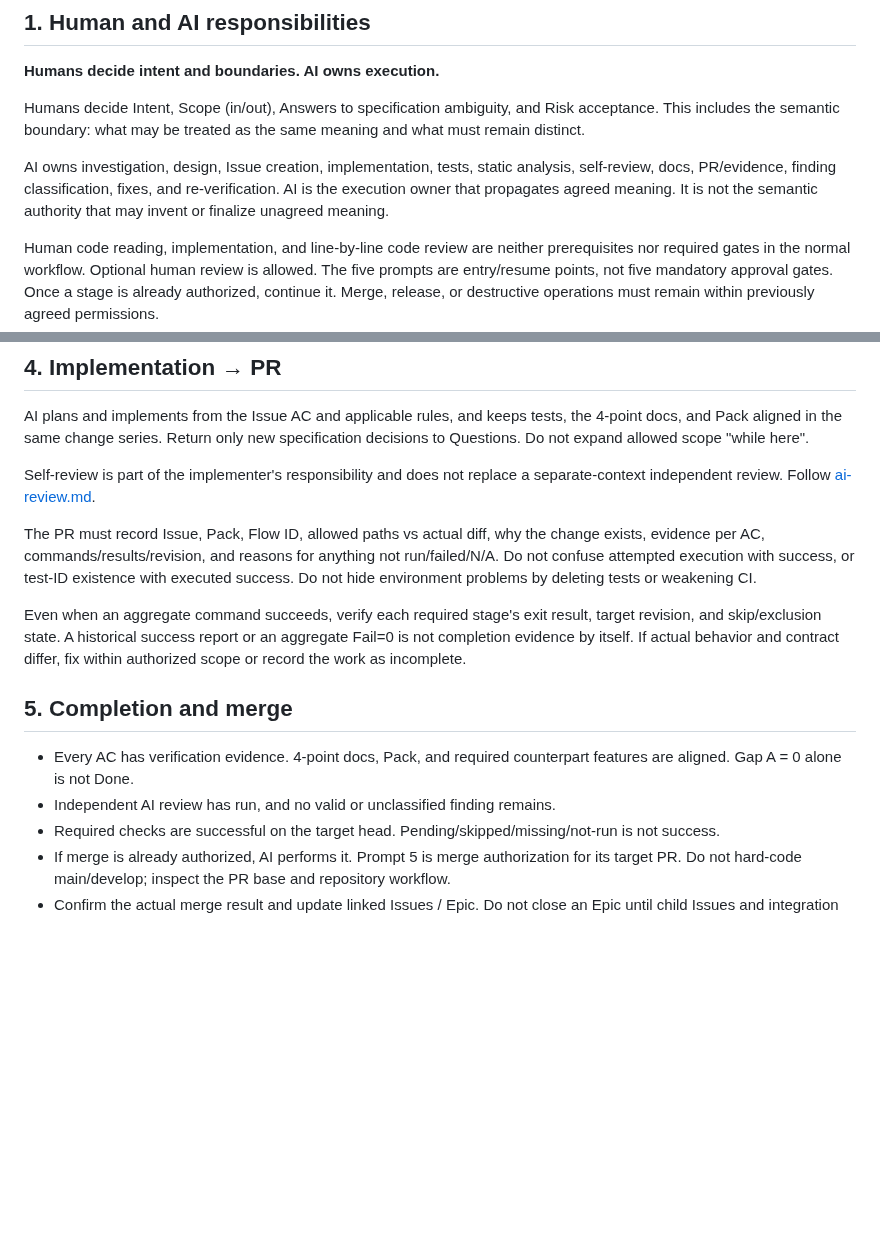
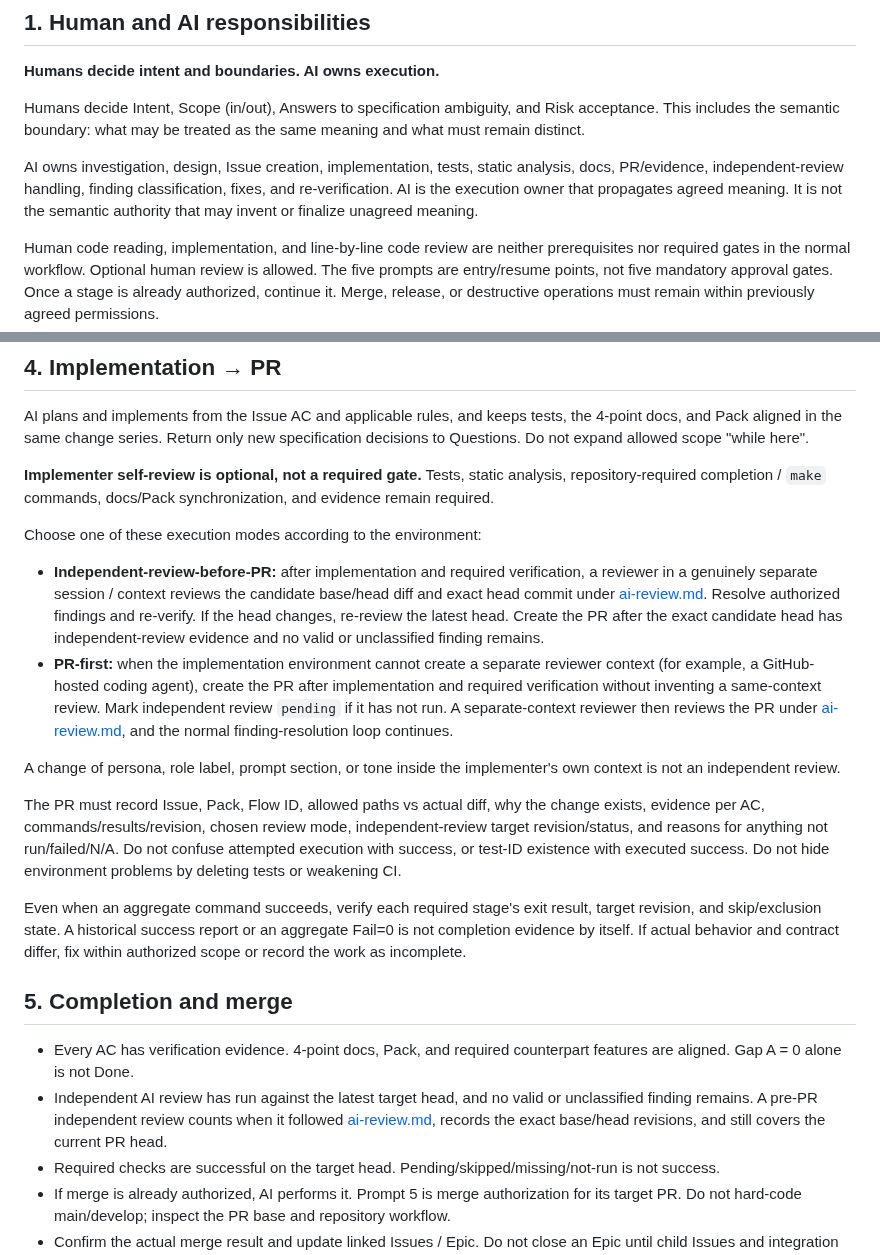
Before and after one commit to sm-wanko/Human-on-exception, a Markdown page: docs/rules/ai-workflow.md, 2 parts joined by grey strips. Rendered like a GitHub page; blank space fills up the shorter version.

Commit message:
docs: make self-review optional and support two review modes

```diff
--- a/docs/rules/ai-workflow.md
+++ b/docs/rules/ai-workflow.md
@@ -6,7 +6,7 @@
 
 Humans decide Intent, Scope (in/out), Answers to specification ambiguity, and Risk acceptance. This includes the semantic boundary: what may be treated as the same meaning and what must remain distinct.
 
-AI owns investigation, design, Issue creation, implementation, tests, static analysis, self-review, docs, PR/evidence, finding classification, fixes, and re-verification. AI is the execution owner that propagates agreed meaning. It is not the semantic authority that may invent or finalize unagreed meaning.
+AI owns investigation, design, Issue creation, implementation, tests, static analysis, docs, PR/evidence, independent-review handling, finding classification, fixes, and re-verification. AI is the execution owner that propagates agreed meaning. It is not the semantic authority that may invent or finalize unagreed meaning.
 
 Human code reading, implementation, and line-by-line code review are neither prerequisites nor required gates in the normal workflow. Optional human review is allowed. The five prompts are entry/resume points, not five mandatory approval gates. Once a stage is already authorized, continue it. Merge, release, or destructive operations must remain within previously agreed permissions.
 
@@ -73,16 +73,23 @@ AI decides implementation splitting and branch names. Split by contracts/depende
 
 AI plans and implements from the Issue AC and applicable rules, and keeps tests, the 4-point docs, and Pack aligned in the same change series. Return only new specification decisions to Questions. Do not expand allowed scope "while here".
 
-Self-review is part of the implementer's responsibility and does not replace a separate-context independent review. Follow [ai-review.md](./ai-review.md).
+**Implementer self-review is optional, not a required gate.** Tests, static analysis, repository-required completion / `make` commands, docs/Pack synchronization, and evidence remain required.
 
-The PR must record Issue, Pack, Flow ID, allowed paths vs actual diff, why the change exists, evidence per AC, commands/results/revision, and reasons for anything not run/failed/N/A. Do not confuse attempted execution with success, or test-ID existence with executed success. Do not hide environment problems by deleting tests or weakening CI.
+Choose one of these execution modes according to the environment:
+
+- **Independent-review-before-PR:** after implementation and required verification, a reviewer in a genuinely separate session / context reviews the candidate base/head diff and exact head commit under [ai-review.md](./ai-review.md). Resolve authorized findings and re-verify. If the head changes, re-review the latest head. Create the PR after the exact candidate head has independent-review evidence and no valid or unclassified finding remains.
+- **PR-first:** when the implementation environment cannot create a separate reviewer context (for example, a GitHub-hosted coding agent), create the PR after implementation and required verification without inventing a same-context review. Mark independent review `pending` if it has not run. A separate-context reviewer then reviews the PR under [ai-review.md](./ai-review.md), and the normal finding-resolution loop continues.
+
+A change of persona, role label, prompt section, or tone inside the implementer's own context is not an independent review.
+
+The PR must record Issue, Pack, Flow ID, allowed paths vs actual diff, why the change exists, evidence per AC, commands/results/revision, chosen review mode, independent-review target revision/status, and reasons for anything not run/failed/N/A. Do not confuse attempted execution with success, or test-ID existence with executed success. Do not hide environment problems by deleting tests or weakening CI.
 
 Even when an aggregate command succeeds, verify each required stage's exit result, target revision, and skip/exclusion state. A historical success report or an aggregate Fail=0 is not completion evidence by itself. If actual behavior and contract differ, fix within authorized scope or record the work as incomplete.
 
 ## 5. Completion and merge
 
 - Every AC has verification evidence. 4-point docs, Pack, and required counterpart features are aligned. Gap A = 0 alone is not Done.
-- Independent AI review has run, and no valid or unclassified finding remains.
+- Independent AI review has run against the latest target head, and no valid or unclassified finding remains. A pre-PR independent review counts when it followed [ai-review.md](./ai-review.md), records the exact base/head revisions, and still covers the current PR head.
 - Required checks are successful on the target head. Pending/skipped/missing/not-run is not success.
 - If merge is already authorized, AI performs it. Prompt 5 is merge authorization for its target PR. Do not hard-code main/develop; inspect the PR base and repository workflow.
 - Confirm the actual merge result and update linked Issues / Epic. Do not close an Epic until child Issues and integration verification are complete.
```
